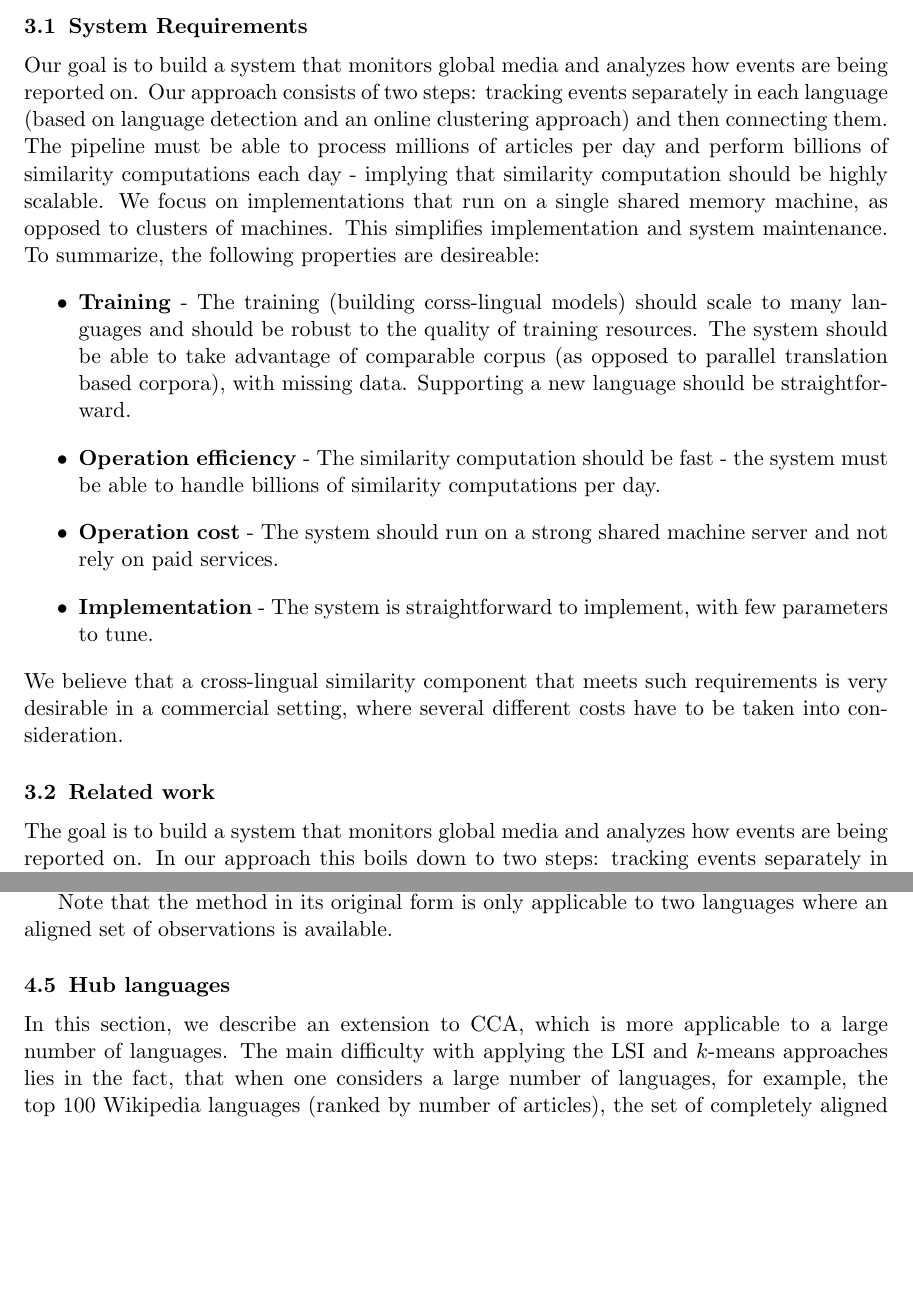
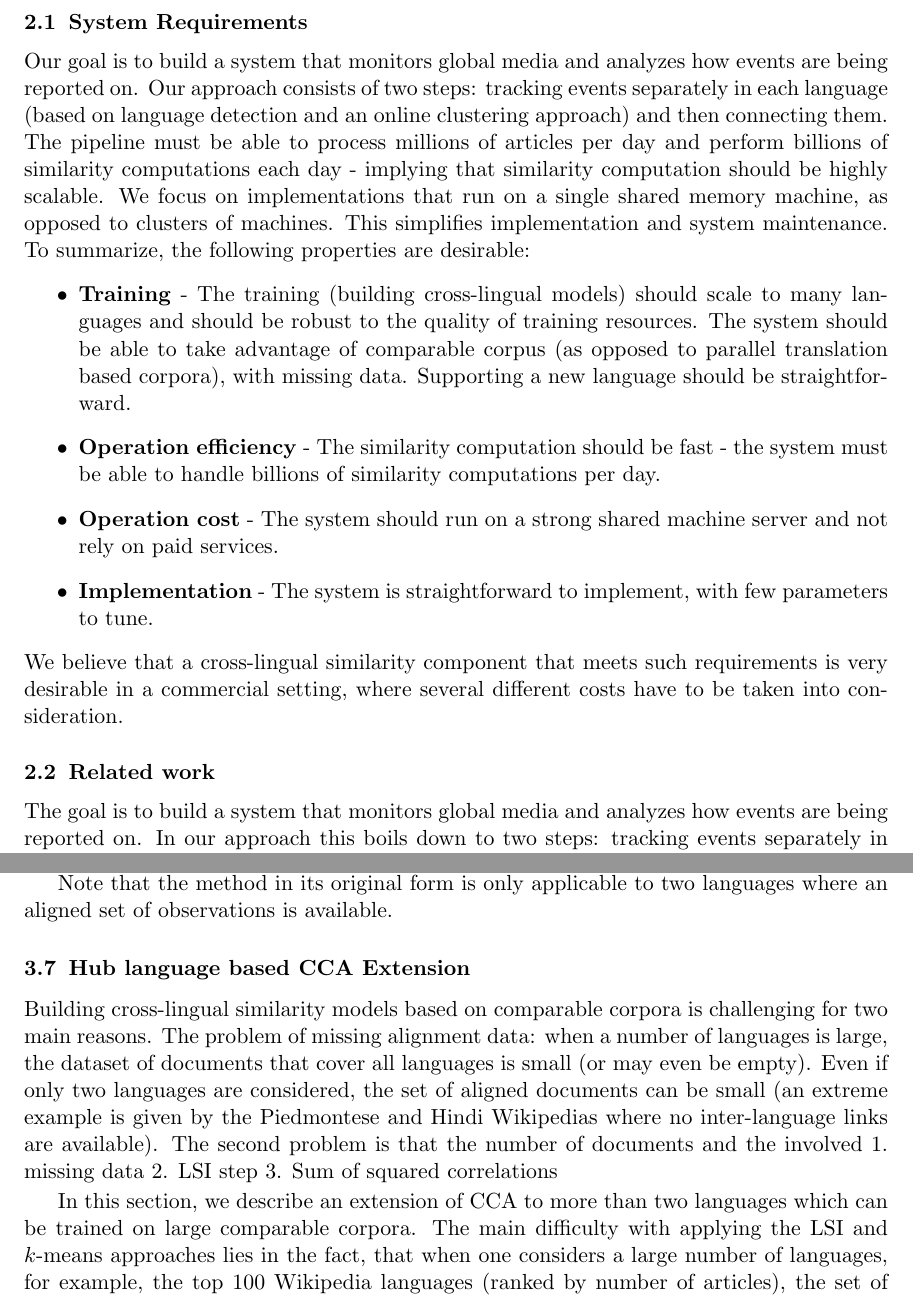
Before and after one commit to rupnikj/jair_paper, a LaTeX paper (rupnik2015.tex): two parts of pages 5 and 11 of 28 before the commit and two parts of pages 5 and 12 of 28 after it, joined at a grey line, cut so that both start at the same text, the shorter picture padded with empty space. Compiled offline with pdfLaTeX.

Commit message:
Restructured: Description of the pipeline comes after introduction, requirements for the system as a whole (needs to cover event linking) related work (cross-lingual + event linking) comes after

```diff
--- a/rupnik2015.tex
+++ b/rupnik2015.tex
@@ -185,9 +180,9 @@ Document similarity is an important component in techniques from text mining and
 
 Our goal is to build a system that monitors global media and analyzes how events are being reported on. Our approach consists of two steps: tracking events separately in each language (based on language detection and an online clustering approach) and then connecting them. The pipeline must be able to process millions of articles per day and perform billions of similarity computations each day - implying that similarity computation should be highly scalable.  %The system should support as many languages as possible.
  We focus on implementations that run on a single shared memory machine, as opposed to clusters of machines. This  simplifies implementation and system maintenance.
-To summarize, the following properties are desireable:
+To summarize, the following properties are desirable:
 \begin{itemize}
-\item \textbf{Training} - The training (building corss-lingual models) should scale to many languages and should be robust to the quality of training resources. The system should be able to take advantage of comparable corpus (as opposed to parallel translation based corpora), with missing data. Supporting a new language should be straightforward.
+\item \textbf{Training} - The training (building cross-lingual models) should scale to many languages and should be robust to the quality of training resources. The system should be able to take advantage of comparable corpus (as opposed to parallel translation based corpora), with missing data. Supporting a new language should be straightforward.
 \item \textbf{Operation efficiency} - The similarity computation should be fast - the system must be able to handle billions of similarity computations per day.
 \item \textbf{Operation cost} - The system should run on a strong shared machine server and not rely on paid services.
 \item \textbf{Implementation} - The system is straightforward to implement, with few parameters to tune.
@@ -312,9 +319,14 @@ A single canonical variable is usually inadequate in representing the original r
 
 Note that the method in its original form is only applicable to two languages where an aligned set of observations is available.
 
-\subsection{Hub languages}\label{sec:hublang}
+\subsection{Hub language based CCA Extension}\label{sec:hublang}
+Building cross-lingual similarity models based on comparable corpora is challenging for two main reasons. The problem of missing alignment data: when a number of languages is large, the dataset of documents that cover all languages is small (or may even be empty). Even if only two languages are considered, the set of aligned documents can be small (an extreme example is given by the Piedmontese and Hindi Wikipedias where no inter-language links are available). The second problem is that the number of documents and the involved
+1. missing data
+2. LSI step
+3. Sum of squared correlations
 
-In this section, we describe an extension to CCA, which is more applicable to a large number of languages. The main difficulty with applying the
+
+In this section, we describe an extension of CCA to more than two languages which can be trained on large comparable corpora. The main difficulty with applying the
 LSI and $k$-means approaches lies in the fact, that when one considers a large number of languages, for example, the top 100 Wikipedia languages (ranked by number of articles), the set of completely
 aligned documents is often small or empty. Even if only two languages are considered, the set of aligned documents can be small (for example, Piedmontese and Hindi
 Wikipedias had no interlanguage links). In Wikipedia, we observed that even though the training resources are scarce between certain language pairs, there often exists indirect training data
```
Also changed, not shown: rupnik2015.tex (23 more changed lines).
